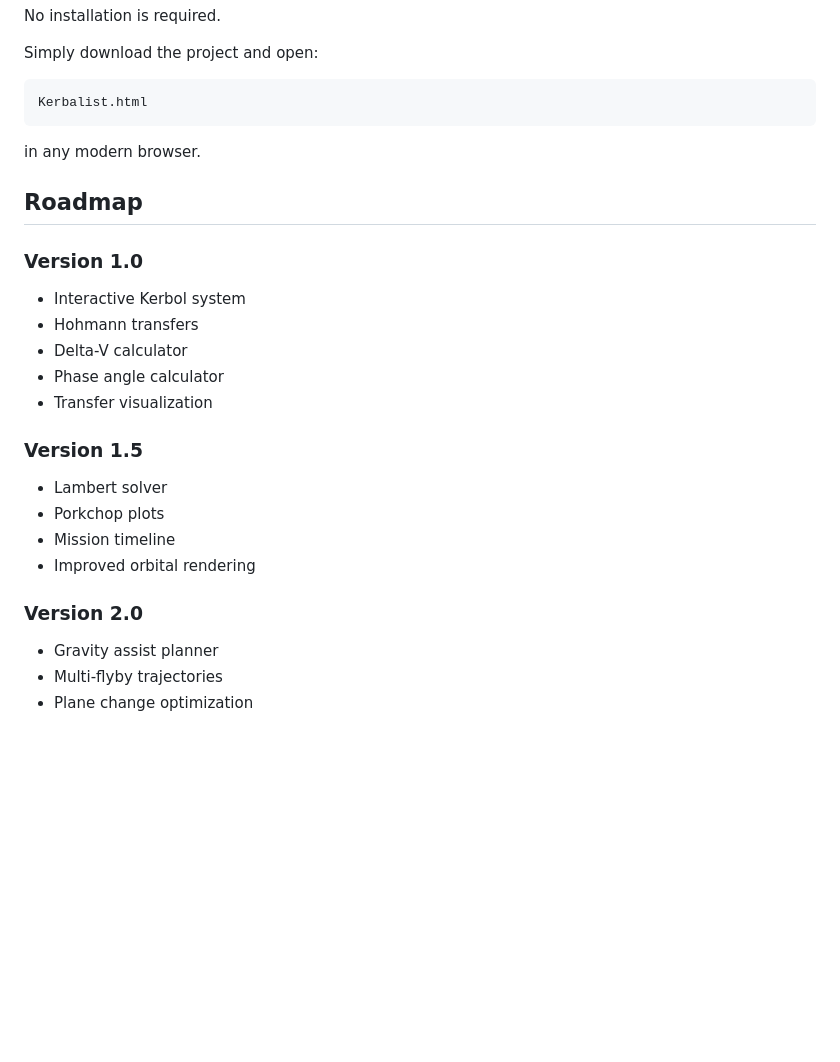
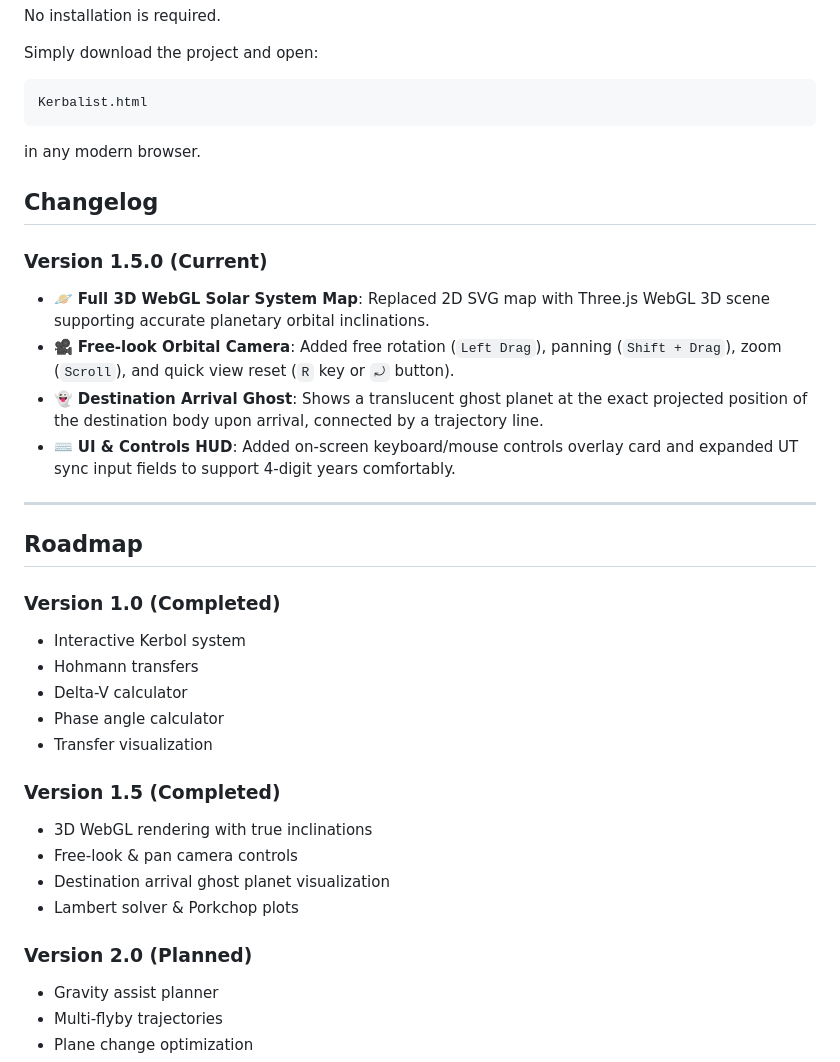
Before and after one commit to BlocDigital/Kerbalist, a Markdown page: README.md, the part around the change. GitHub-like rendering; blank space fills up the shorter version.

Commit message:
feat: add complete 3D moon system, interactive focus camera, and visual scaling enhancements

```diff
--- a/README.md
+++ b/README.md
@@ -155,25 +155,32 @@ Kerbalist.html
 
 in any modern browser.
 
+## Changelog
+
+### Version 1.5.0 (Current)
+- 🪐 **Full 3D WebGL Solar System Map**: Replaced 2D SVG map with Three.js WebGL 3D scene supporting accurate planetary orbital inclinations.
+- 🎥 **Free-look Orbital Camera**: Added free rotation (`Left Drag`), panning (`Shift + Drag`), zoom (`Scroll`), and quick view reset (`R` key or `⤾` button).
+- 👻 **Destination Arrival Ghost**: Shows a translucent ghost planet at the exact projected position of the destination body upon arrival, connected by a trajectory line.
+- ⌨️ **UI & Controls HUD**: Added on-screen keyboard/mouse controls overlay card and expanded UT sync input fields to support 4-digit years comfortably.
+
+---
+
 ## Roadmap
 
-### Version 1.0
-
+### Version 1.0 (Completed)
 - Interactive Kerbol system
 - Hohmann transfers
 - Delta-V calculator
 - Phase angle calculator
 - Transfer visualization
 
-### Version 1.5
+### Version 1.5 (Completed)
+- 3D WebGL rendering with true inclinations
+- Free-look & pan camera controls
+- Destination arrival ghost planet visualization
+- Lambert solver & Porkchop plots
 
-- Lambert solver
-- Porkchop plots
-- Mission timeline
-- Improved orbital rendering
-
-### Version 2.0
-
+### Version 2.0 (Planned)
 - Gravity assist planner
 - Multi-flyby trajectories
 - Plane change optimization
```
